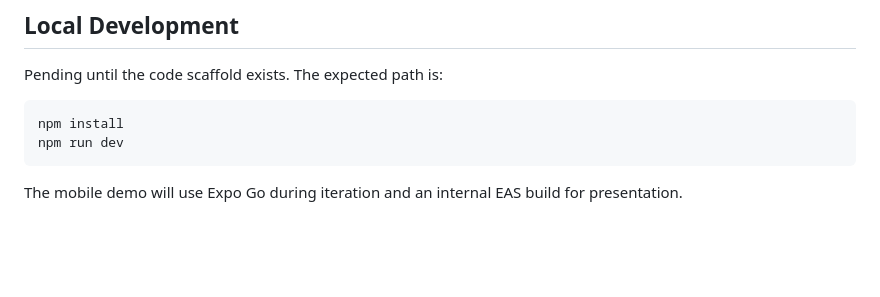
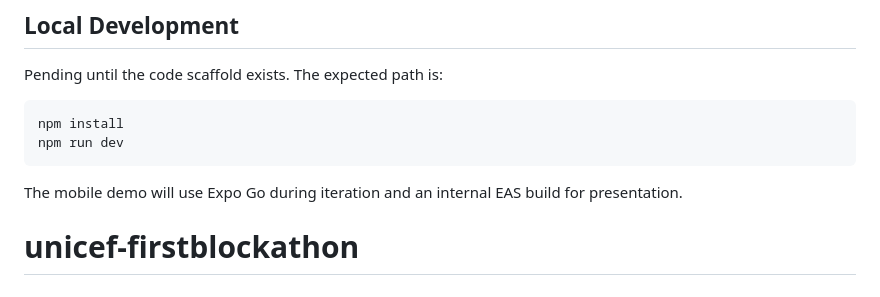
Before and after one commit to LuisAlejandroCR/prufture, a Markdown page: README.md, the part around the change. Rendered like a GitHub page; blank space fills up the shorter version.

````diff
--- a/README.md
+++ b/README.md
@@ -85,3 +85,4 @@ npm run dev
 ```
 
 The mobile demo will use Expo Go during iteration and an internal EAS build for presentation.
+# unicef-firstblockathon
````
